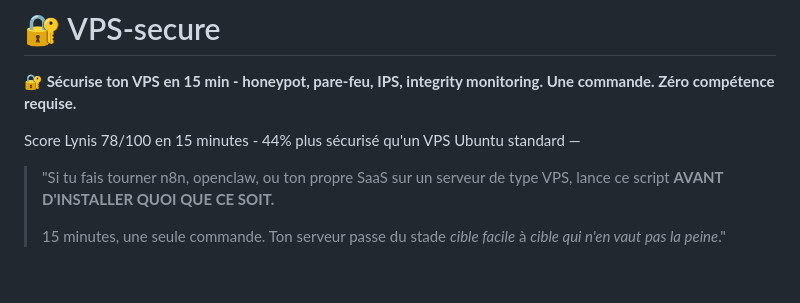
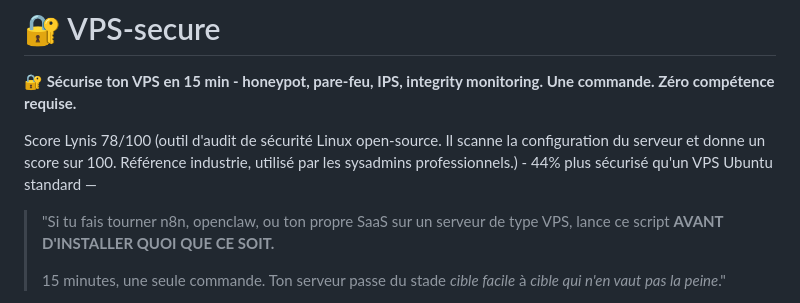
Before and after one commit to rockballslab/vps-secure, a Markdown page: README.md, the part around the change. GitHub-like rendering; blank space fills up the shorter version.

```diff
--- a/README.md
+++ b/README.md
@@ -4,7 +4,7 @@
 
 **🔐 Sécurise ton VPS en 15 min - honeypot, pare-feu, IPS, integrity monitoring. Une commande. Zéro compétence requise.**
 
-Score Lynis 78/100 en 15 minutes - 44% plus sécurisé qu'un VPS Ubuntu standard —
+Score Lynis 78/100 (outil d'audit de sécurité Linux open-source. Il scanne la configuration du serveur et donne un score sur 100. Référence industrie, utilisé par les sysadmins professionnels.) - 44% plus sécurisé qu'un VPS Ubuntu standard —
 
 
 > "Si tu fais tourner n8n, openclaw, ou ton propre SaaS sur un serveur de type VPS, lance ce script **AVANT D'INSTALLER QUOI QUE CE SOIT.**
```
